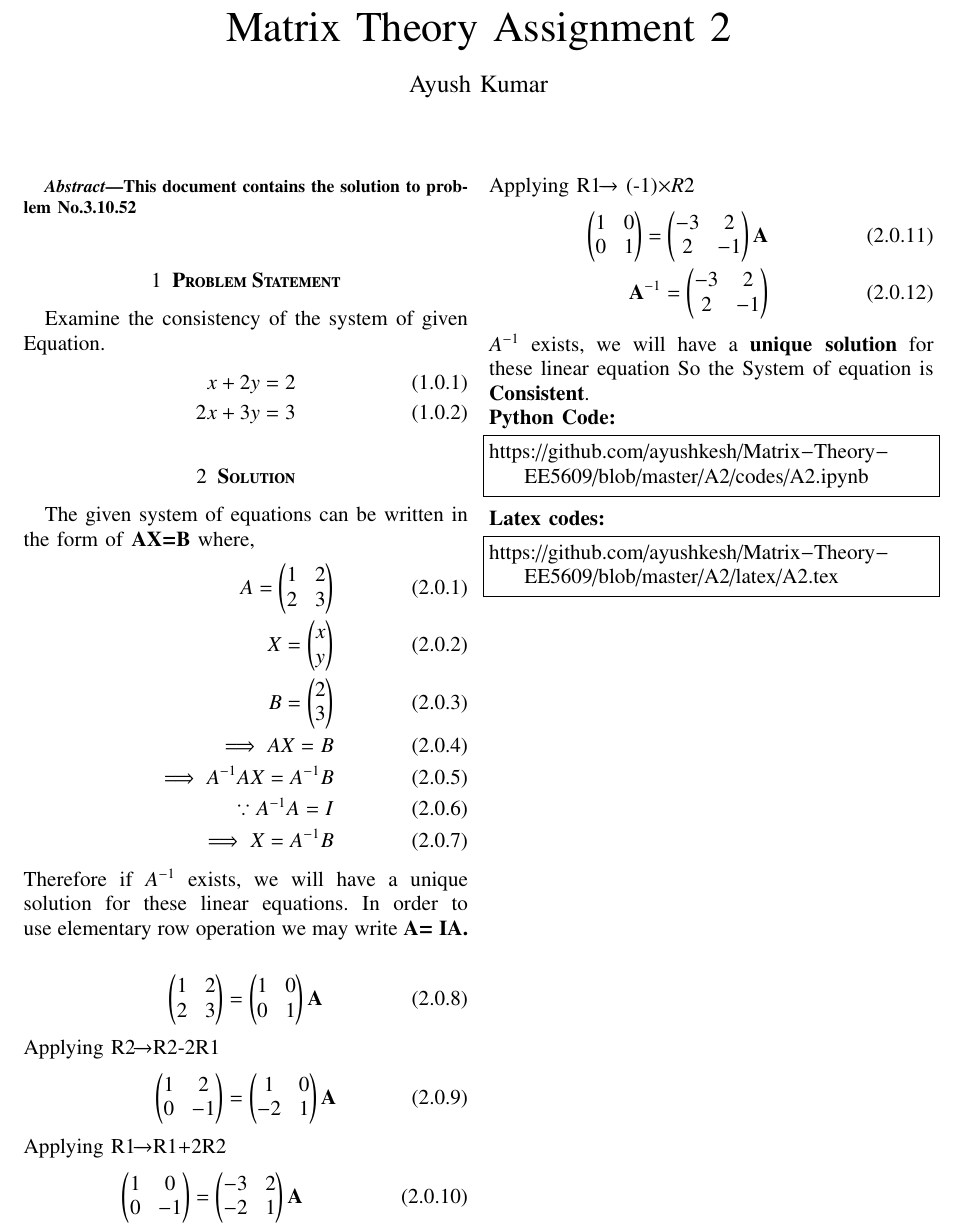
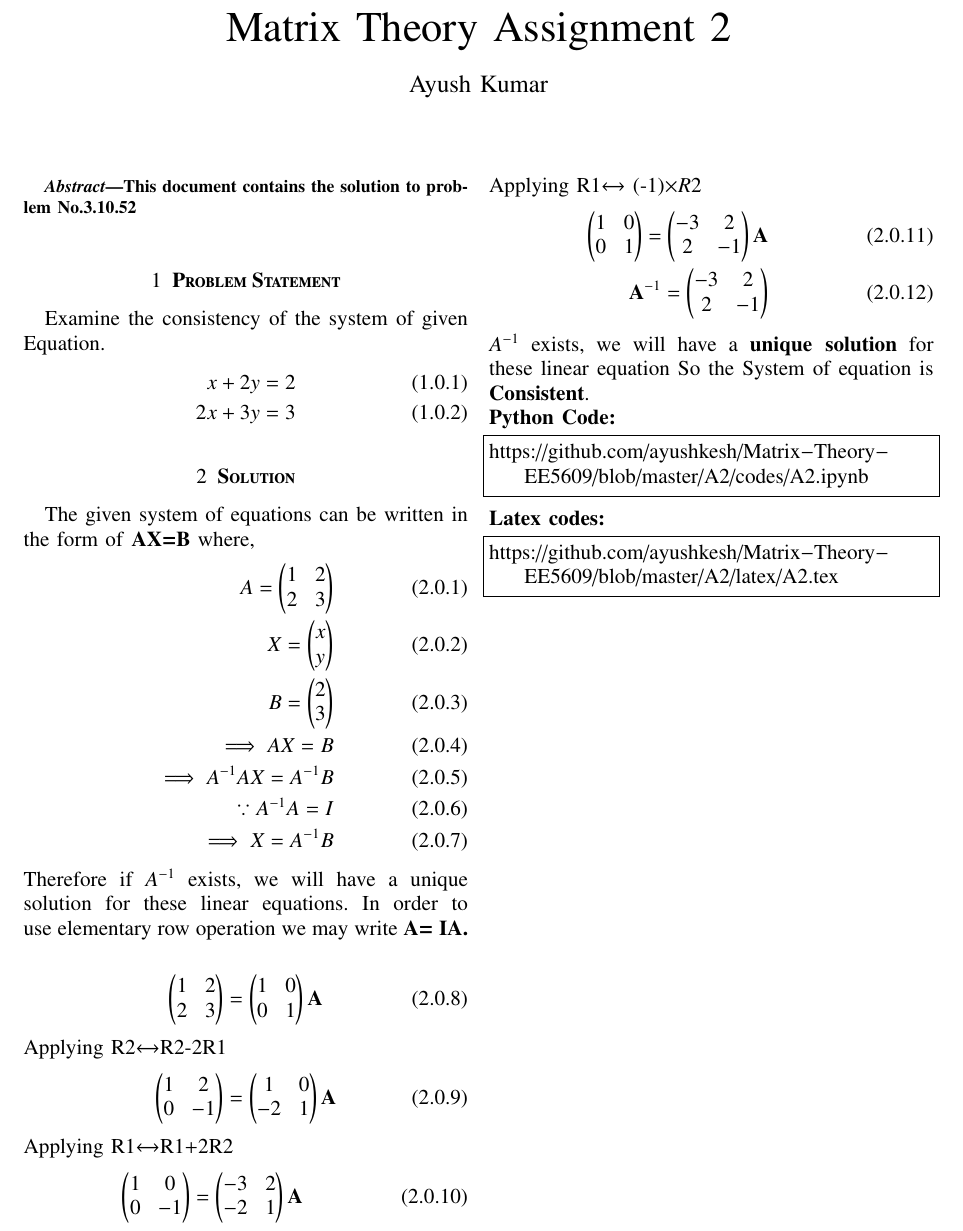
Before and after one commit to ayushkesh/Matrix-Theory-EE5609, a LaTeX paper (A2/latex/A2.tex): part of the page, cut so that both start at the same text. Compiled offline with pdfLaTeX.

Commit message:
Update A2.tex

```diff
--- a/A2/latex/A2.tex
+++ b/A2/latex/A2.tex
@@ -264,15 +264,15 @@ Therefore if $A^{-1}$ exists, we will have a unique solution for these linear eq
 \begin{align}
     \myvec{1 & 2 \\ 2 & 3} = \myvec{1 & 0 \\0 & 1}\textbf{A}
 \end{align}
-Applying R2$\xrightarrow[]{}$R2-2R1
+Applying R2$\xleftrightarrow[]{}$R2-2R1
 \begin{align}
     \myvec{1 & 2 \\ 0 & -1} = \myvec{1 & 0 \\-2 & 1}\textbf{A}
 \end{align}
-Applying R1$\xrightarrow[]{}$R1+2R2
+Applying R1$\xleftrightarrow[]{}$R1+2R2
 \begin{align}
     \myvec{1 & 0 \\ 0 & -1} = \myvec{-3 & 2 \\-2 & 1}\textbf{A}
 \end{align}
-Applying R1$\xrightarrow[]{}$ (-1)$\times R2$
+Applying R1$\xleftrightarrow[]{}$ (-1)$\times R2$
 \begin{align}
     \myvec{1 & 0 \\ 0 & 1} = \myvec{-3 & 2 \\2 & -1}\textbf{A}\\
     \textbf{A}^{-1}= \myvec{-3 & 2 \\2 & -1}
```
